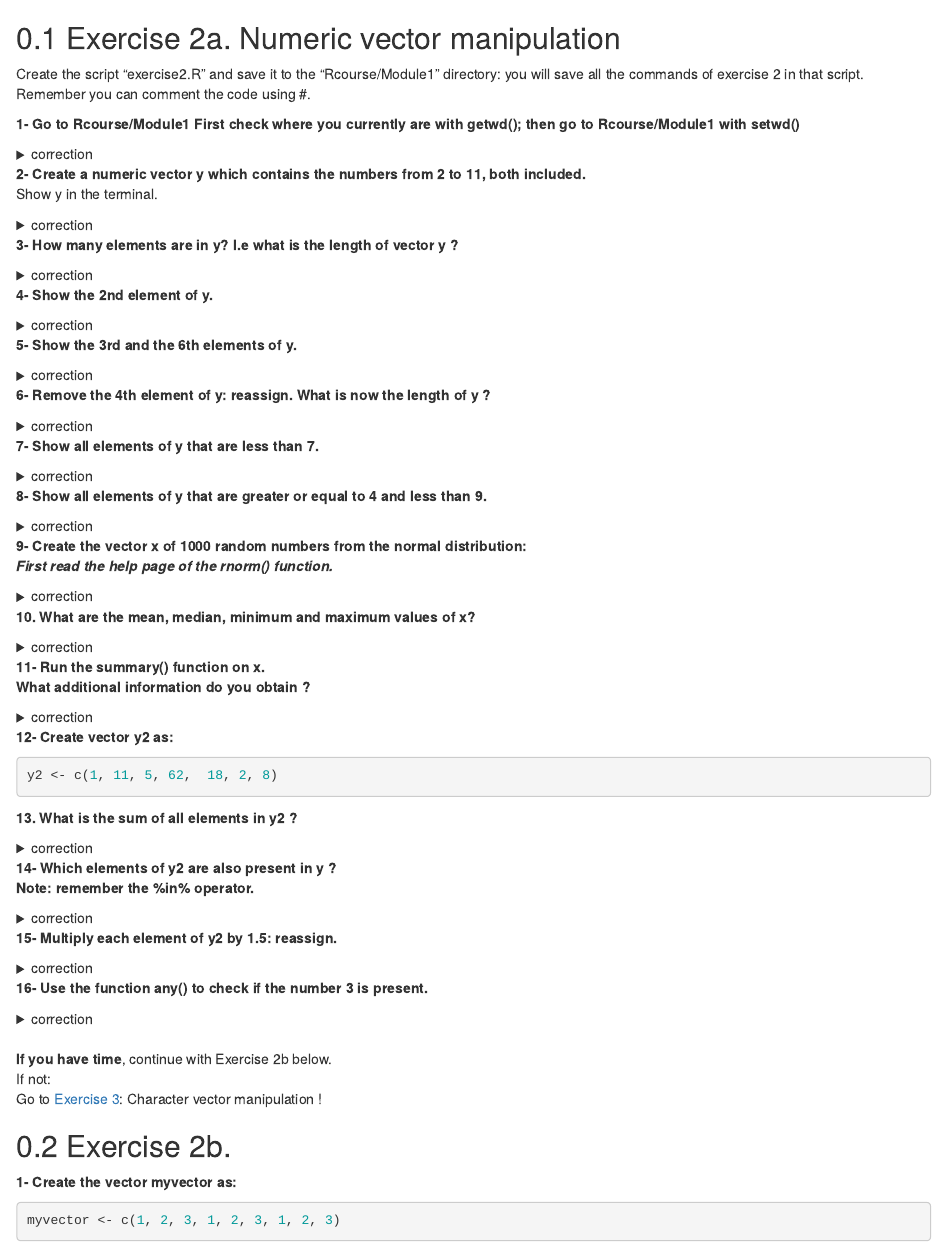
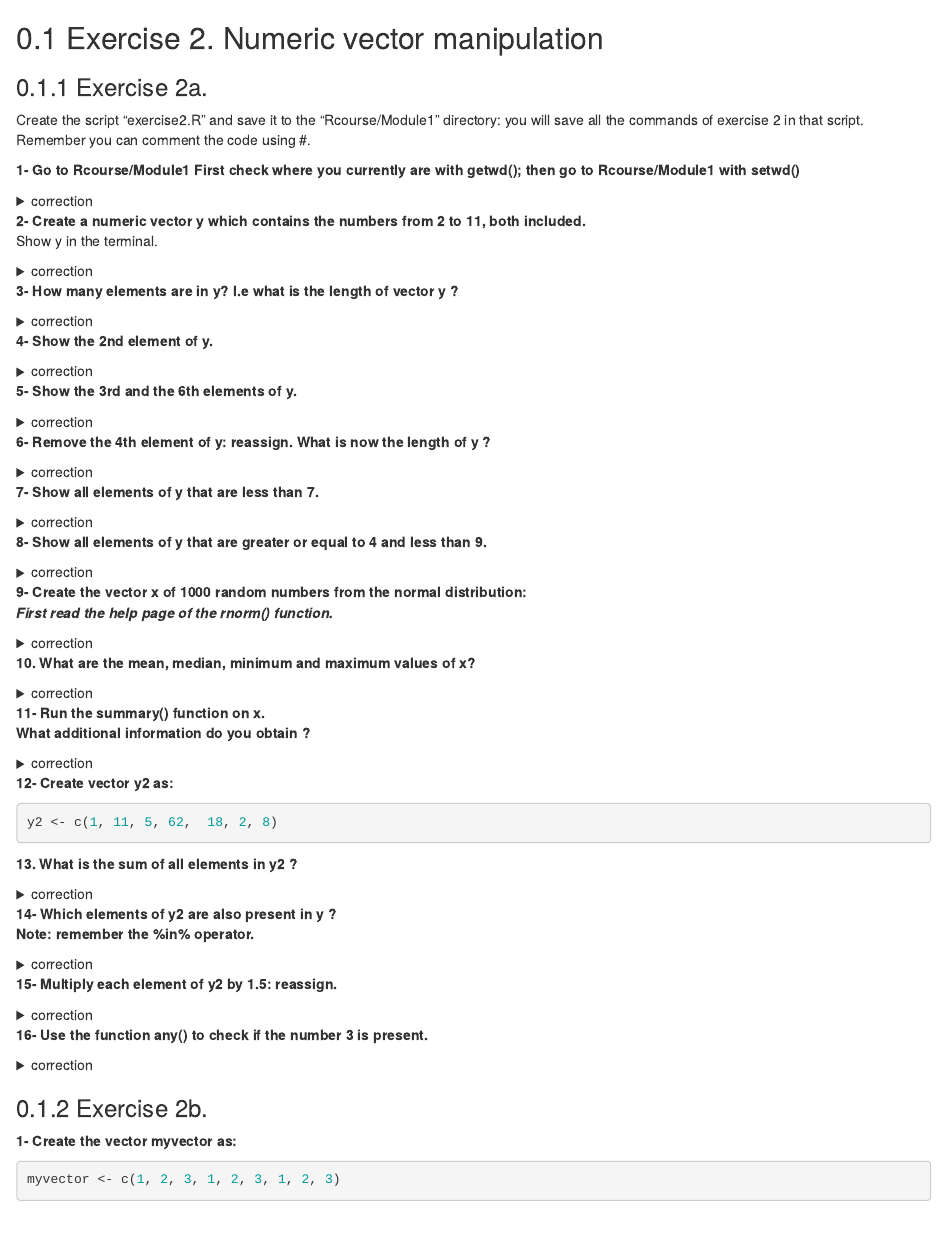
Before and after one commit to sarahbonnin/CRG_RIntroduction, an R Markdown document (exercise2.Rmd): the page in a window 1100 px wide, from its top. Rendered offline with R 4.5, knitr and Pandoc, with nearby package versions; drawn as R Markdown's standard HTML page in place of the format the file asks for; code that draws random numbers runs with fixed seeds of ours.

Commit message:
change toc

```diff
--- a/exercise2.Rmd
+++ b/exercise2.Rmd
@@ -1,4 +1,6 @@
-## Exercise 2a. Numeric vector manipulation
+## Exercise 2. Numeric vector manipulation
+
+### Exercise 2a.
 
 Create the script "exercise2.R" and save it to the "Rcourse/Module1" directory: you will save all the commands of exercise 2 in that script.
 <br>Remember you can comment the code using #.
@@ -228,13 +230,8 @@ any( y2 == 3 )
 
 </details>
 
-<br>
-**If you have time**, continue with Exercise 2b below.<br>
-If not:<br>
-Go to [Exercise 3](https://sbcrg.github.io/CRG_RIntroduction/exercise3): Character vector manipulation !
-<br>
 
-## Exercise 2b.
+### Exercise 2b.
 
 **1- Create the vector myvector as:**
 
```
Also changed, not shown: exercise3.Rmd (+4 -2 lines).
